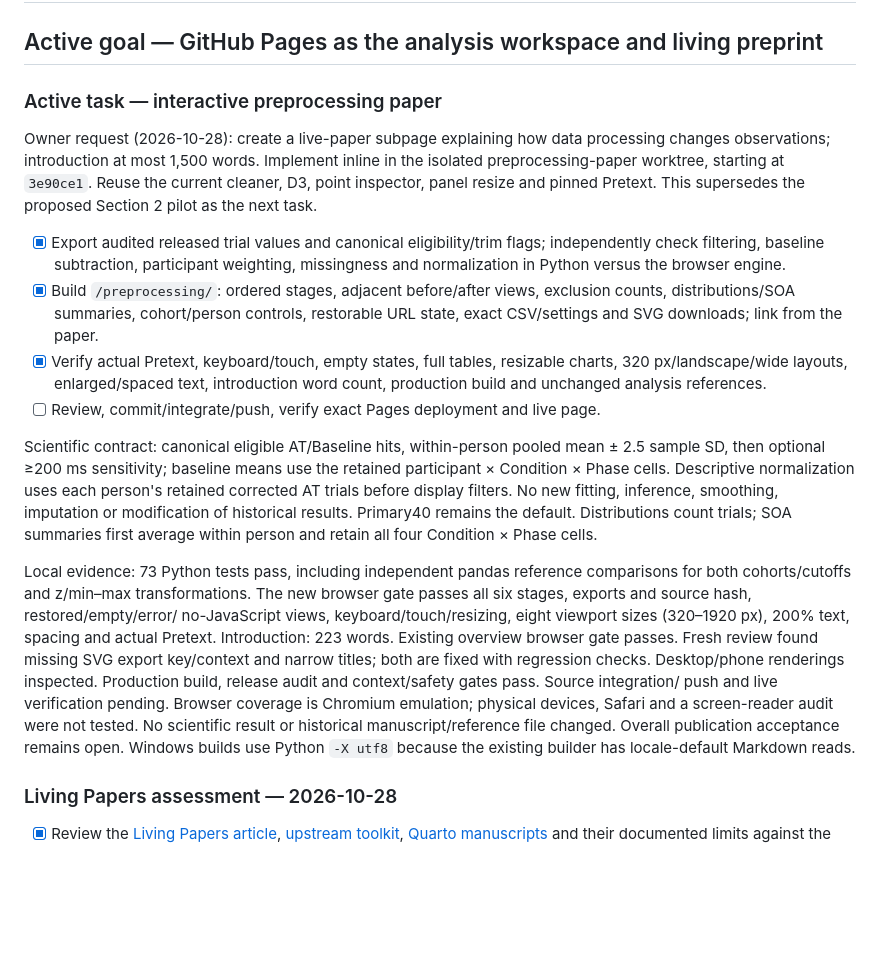
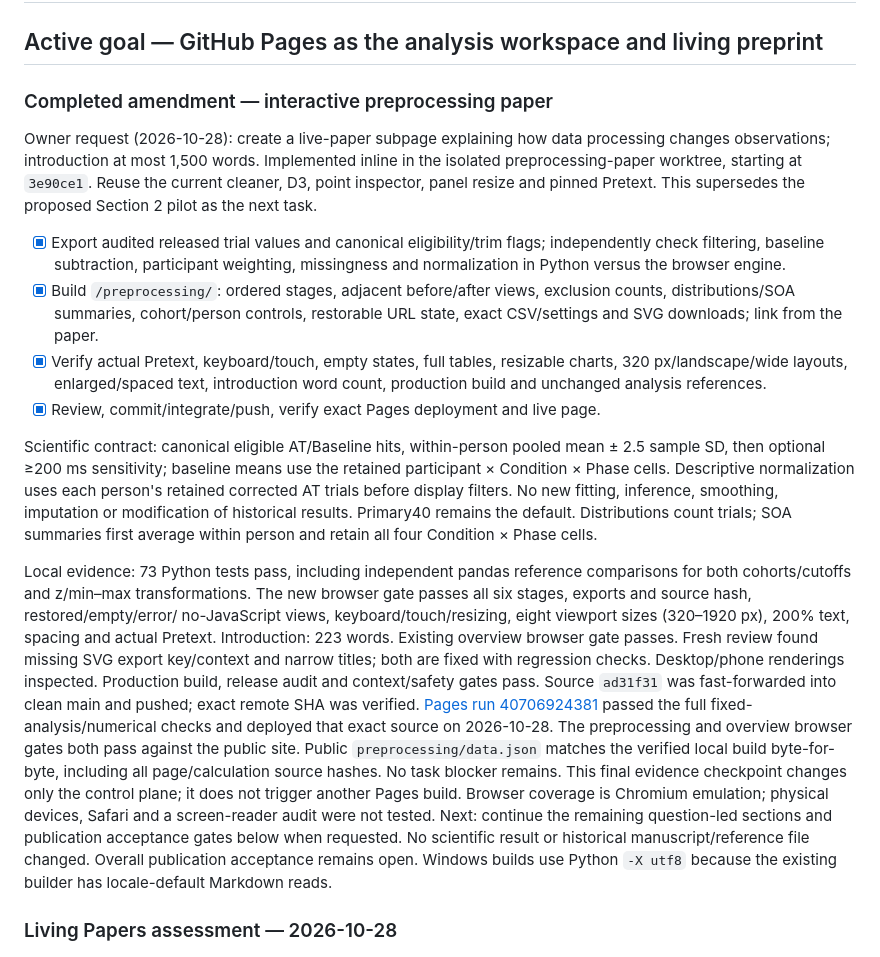
Before and after one commit to GeorgeFejer91/Respiratory-Modulation-of-Peripersonal-Space-Representation, a Markdown page: for-ai/ANALYSIS_ROADMAP.md, the part around the change. Rendered like a GitHub page; blank space fills up the shorter version.

Commit message:
Record verified preprocessing page deployment

```diff
--- a/for-ai/ANALYSIS_ROADMAP.md
+++ b/for-ai/ANALYSIS_ROADMAP.md
@@ -2,11 +2,11 @@
 
 ## Active goal — GitHub Pages as the analysis workspace and living preprint
 
-### Active task — interactive preprocessing paper
+### Completed amendment — interactive preprocessing paper
 
 Owner request (2026-10-28): create a live-paper subpage explaining how data
 processing changes observations; introduction at most 1,500 words.
-Implement inline in the isolated preprocessing-paper worktree, starting at
+Implemented inline in the isolated preprocessing-paper worktree, starting at
 `3e90ce1`. Reuse the current cleaner, D3, point inspector, panel resize and
 pinned Pretext. This supersedes the proposed Section 2 pilot as the next task.
 
@@ -19,7 +19,7 @@ pinned Pretext. This supersedes the proposed Section 2 pilot as the next task.
 - [x] Verify actual Pretext, keyboard/touch, empty states, full tables,
   resizable charts, 320 px/landscape/wide layouts, enlarged/spaced text,
   introduction word count, production build and unchanged analysis references.
-- [ ] Review, commit/integrate/push, verify exact Pages deployment and live page.
+- [x] Review, commit/integrate/push, verify exact Pages deployment and live page.
 
 Scientific contract: canonical eligible AT/Baseline hits, within-person pooled
 mean ± 2.5 sample SD, then optional ≥200 ms sensitivity; baseline means use the
@@ -36,9 +36,17 @@ no-JavaScript views, keyboard/touch/resizing, eight viewport sizes (320–1920 p
 200% text, spacing and actual Pretext. Introduction: 223 words. Existing overview
 browser gate passes. Fresh review found missing SVG export key/context and narrow
 titles; both are fixed with regression checks. Desktop/phone renderings inspected.
-Production build, release audit and context/safety gates pass. Source integration/
-push and live verification pending. Browser coverage is Chromium emulation;
-physical devices, Safari and a screen-reader audit were not tested.
+Production build, release audit and context/safety gates pass. Source `ad31f31`
+was fast-forwarded into clean main and pushed; exact remote SHA was verified.
+[Pages run 40706924381](https://github.com/GeorgeFejer91/Respiratory-Modulation-of-Peripersonal-Space-Representation/actions/runs/40706924381)
+passed the full fixed-analysis/numerical checks and deployed that exact source
+on 2026-10-28. The preprocessing and overview browser gates both pass against
+the public site. Public `preprocessing/data.json` matches the verified local build
+byte-for-byte, including all page/calculation source hashes. No task blocker remains.
+This final evidence checkpoint changes only the control plane; it does not trigger
+another Pages build. Browser coverage is Chromium emulation; physical devices,
+Safari and a screen-reader audit were not tested. Next: continue the remaining
+question-led sections and publication acceptance gates below when requested.
 No scientific result or historical manuscript/reference file changed. Overall
 publication acceptance remains open. Windows builds use Python `-X utf8` because
 the existing builder has locale-default Markdown reads.
```
